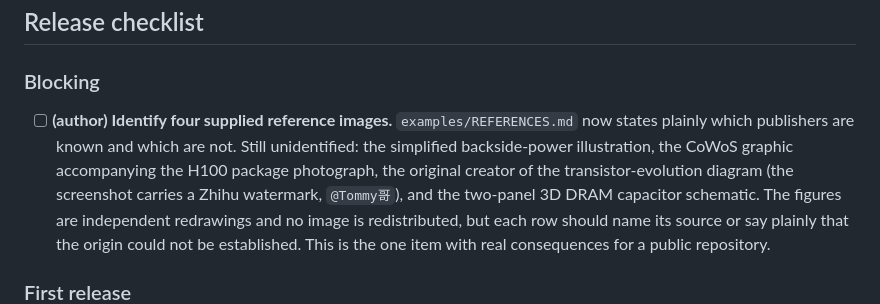
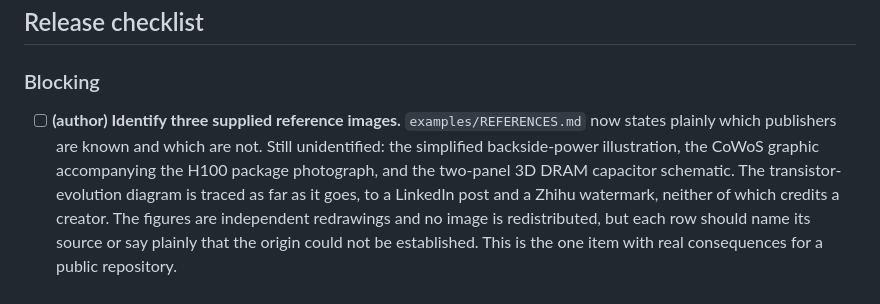
Before and after one commit to m-worm/semi-structures, a Markdown page: ROADMAP.md, the part around the change. Drawn GitHub-style.

Commit message:
Record the route by which the transistor-evolution diagram arrived
Supplied from a LinkedIn post by Kumar Priyadarshi (2024) as a screenshot
that also carries a Zhihu watermark. Neither posting credits a creator, so
the diagram predates both and its author stays unidentified. The row now
says that rather than leaving the question open, and the roadmap is down to
three unidentified images.

Co-Authored-By: Claude Opus 5 <noreply@anthropic.com>

```diff
--- a/ROADMAP.md
+++ b/ROADMAP.md
@@ -17,13 +17,13 @@ rest are mechanical.
 
 ### Blocking
 
-- [ ] **(author) Identify four supplied reference images.**
+- [ ] **(author) Identify three supplied reference images.**
       `examples/REFERENCES.md` now states plainly which publishers are known
       and which are not. Still unidentified: the simplified backside-power
       illustration, the CoWoS graphic accompanying the H100 package
-      photograph, the original creator of the transistor-evolution diagram
-      (the screenshot carries a Zhihu watermark, `@Tommy哥`), and the
-      two-panel 3D DRAM capacitor schematic. The figures are independent redrawings and no image is
+      photograph, and the two-panel 3D DRAM capacitor schematic. The
+      transistor-evolution diagram is traced as far as it goes, to a LinkedIn
+      post and a Zhihu watermark, neither of which credits a creator. The figures are independent redrawings and no image is
       redistributed, but each row should name its source or say plainly that
       the origin could not be established. This is the one item with real
       consequences for a public repository.
```
Also changed, not shown: examples/REFERENCES.md (+1 -1 lines).
